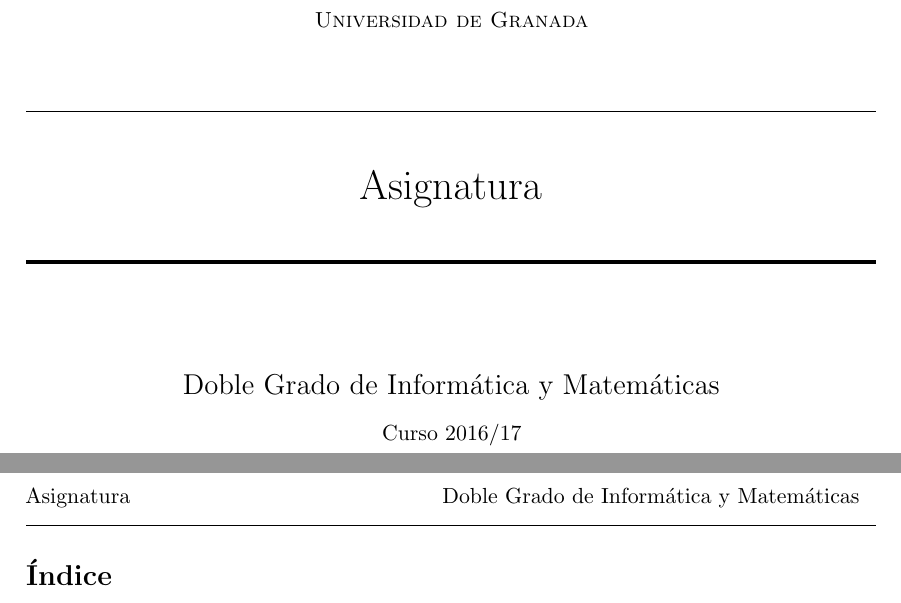
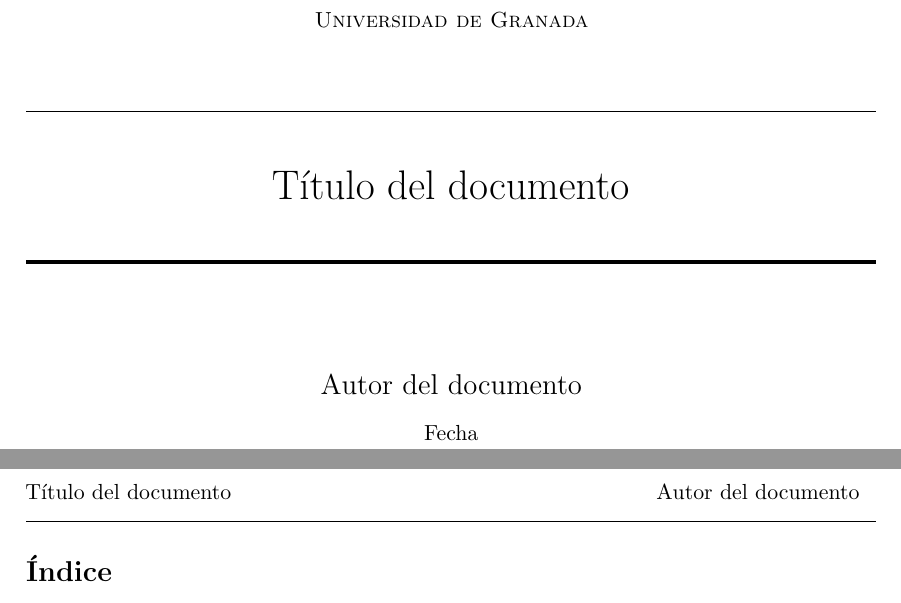
Before and after one commit to libreim/apuntesDGIIM, a LaTeX document (Recursos/Plantillas/matematicas.tex): two parts of pages 1 and 2 of 2, joined at a grey line, cut so that both start at the same text. Compiled offline with pdfLaTeX.

Commit message:
Pequeños cambios en la plantilla de matemáticas

```diff
--- a/Recursos/Plantillas/matematicas.tex
+++ b/Recursos/Plantillas/matematicas.tex
@@ -110,9 +98,6 @@
 %   OPCIONES PERSONALIZADAS
 %---------------------------------------------------------------------------
 
-% Redefinir letra griega épsilon.
-\let\epsilon\upvarepsilon
-
 % Formato de texto.
 \linespread{1.1}            % Espaciado entre líneas.
 \setlength\parindent{0pt}   % No indentar el texto por defecto.
@@ -123,16 +108,16 @@
 \fancyhf{}
 \geometry{left=3cm,right=3cm,top=3cm,bottom=3cm,headheight=1cm,headsep=0.5cm}   % Márgenes y cabecera.
 
-% Redefinir entorno de demostración (reducir espacio superior)
-%\makeatletter
-%\renewenvironment{proof}[1][\proofname] {\vspace{-15pt}\par\pushQED{\qed}\normalfont\topsep6\p@\@plus6\p@\relax\trivlist\item[\hskip\labelsep\it#1\@addpunct{.}]\ignorespaces}{\popQED\endtrivlist\@endpefalse}
-%\makeatother
-
 % Aumentar el tamaño del interlineado
 \linespread{1.3}
+
+
 %---------------------------------------------------------------------------
 %   COMANDOS PERSONALIZADOS
 %---------------------------------------------------------------------------
+
+% Redefinir letra griega épsilon.
+\let\epsilon\upvarepsilon
 
 % Valor absoluto: \abs{}
 \providecommand{\abs}[1]{\lvert#1\rvert}
@@ -261,15 +246,16 @@
   {\left.\begin{aligned}}
   {\end{aligned}\right\rbrace}
 
+
 %---------------------------------------------------------------------------
 %   PÁGINA DE TÍTULO
 %---------------------------------------------------------------------------
 
 % Título del documento.
-\newcommand{\subject}{Asignatura}
+\newcommand{\subject}{Título del documento}
 
 % Autor del documento.
-\newcommand{\docauthor}{Doble Grado de Informática y Matemáticas}
+\newcommand{\docauthor}{Autor del documento}
 
 % Título
 \title{
@@ -284,15 +270,17 @@
 \author{\Large{\docauthor}}
 
 % Fecha.
-\date{\vspace{-1.5em} \normalsize Curso 2016/17}
+\date{\vspace{-1.5em} \normalsize Fecha}
 
 
 %---------------------------------------------------------------------------
 %   COMIENZO DEL DOCUMENTO
 %---------------------------------------------------------------------------
+
+
 \begin{document}
 
-\maketitle  % Título.
-\tableofcontents    % Índice
+\maketitle          % Título.
+\tableofcontents    % Índice.
 \vfill
 \begin{center}
@@ -300,3 +288,6 @@
 \end{center}
 \newpage
+
+
+
 \end{document}
```
Also changed, not shown: Recursos/Plantillas/matematicas.tex (32 more changed lines).
